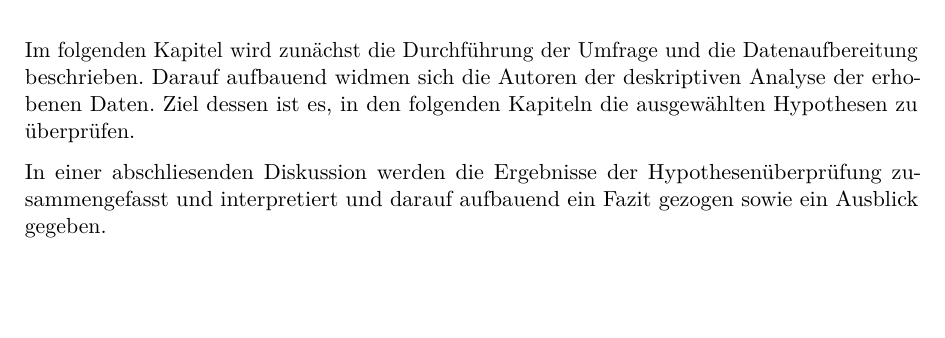
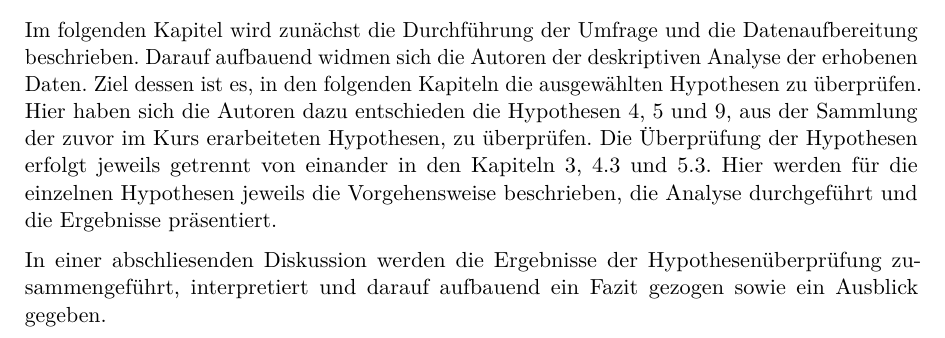
Before and after one commit to JonasBingel/HSMZ-Thesis-Template, a LaTeX document (Arbeit.tex, which reads 02_Textteil/10_Einleitung.tex): part of page 12 of 25, cut so that both start at the same text, the shorter picture padded with empty space. Compiled offline with pdfLaTeX.

Commit message:
Hypothesen in Kapiteln als Kommentar, Label für Hypo Kapitel, Ergänzung von "Aufbau der Arbeit"

```diff
--- a/02_Textteil/10_Einleitung.tex
+++ b/02_Textteil/10_Einleitung.tex
@@ -30,6 +30,10 @@ und offenlegen zu können.
 \section{Aufbau der Arbeit}
 
 Im folgenden Kapitel wird zunächst die Durchführung der Umfrage und die Datenaufbereitung beschrieben. Darauf aufbauend widmen sich die Autoren der deskriptiven Analyse der erhobenen Daten.
-Ziel dessen ist es, in den folgenden Kapiteln die ausgewählten Hypothesen zu überprüfen.
+Ziel dessen ist es, in den folgenden Kapiteln die ausgewählten Hypothesen zu überprüfen. Hier haben sich die Autoren dazu entschieden die Hypothesen 4, 5 und 9, aus der Sammlung der zuvor
+im Kurs erarbeiteten Hypothesen, zu überprüfen.
+Die Überprüfung der Hypothesen erfolgt jeweils getrennt von einander in den Kapiteln \ref{chap:hypothese4}, \ref{chap:hypothese5} und \ref{chap:hypothese9}. Hier werden für die einzelnen Hypothesen
+jeweils die Vorgehensweise beschrieben, die Analyse durchgeführt und die Ergebnisse präsentiert.
 
-In einer abschliesenden Diskussion werden die Ergebnisse der Hypothesenüberprüfung zusammengefasst und interpretiert und darauf aufbauend ein Fazit gezogen sowie ein Ausblick gegeben.
+
+In einer abschliesenden Diskussion werden die Ergebnisse der Hypothesenüberprüfung zusammengeführt, interpretiert und darauf aufbauend ein Fazit gezogen sowie ein Ausblick gegeben.
```
Also changed, not shown: 02_Textteil/40_Hypothese_4.tex (+3 -0 lines), 02_Textteil/50_Hypothese_5.tex (+3 -0 lines), 02_Textteil/60_Hypothese_9.tex (+3 -0 lines).
